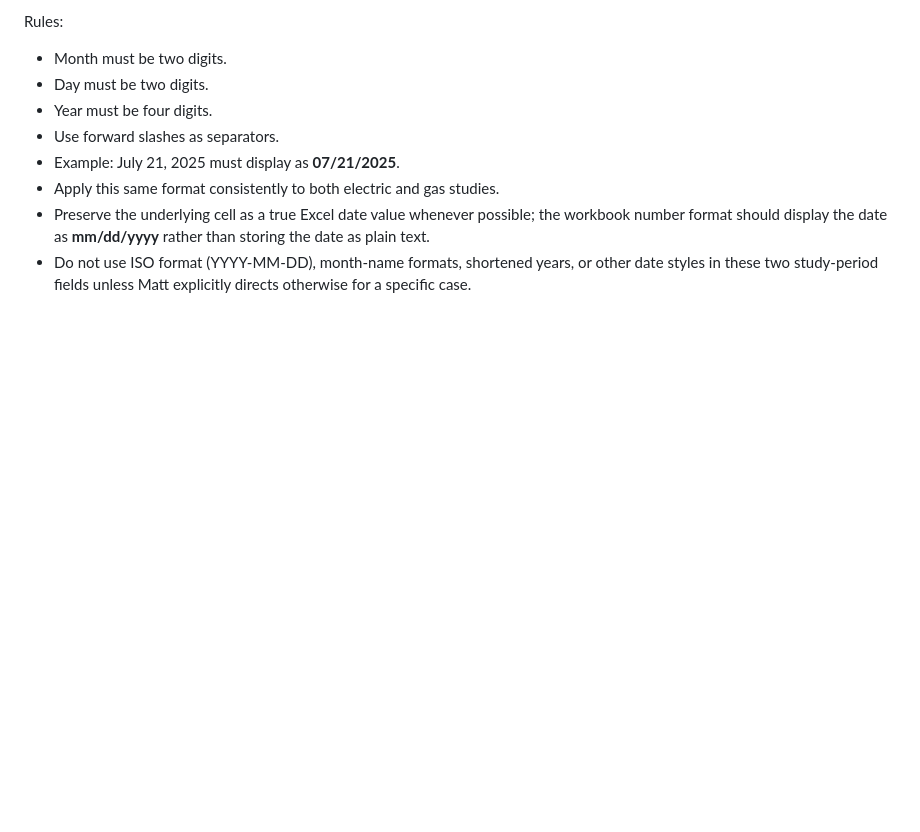
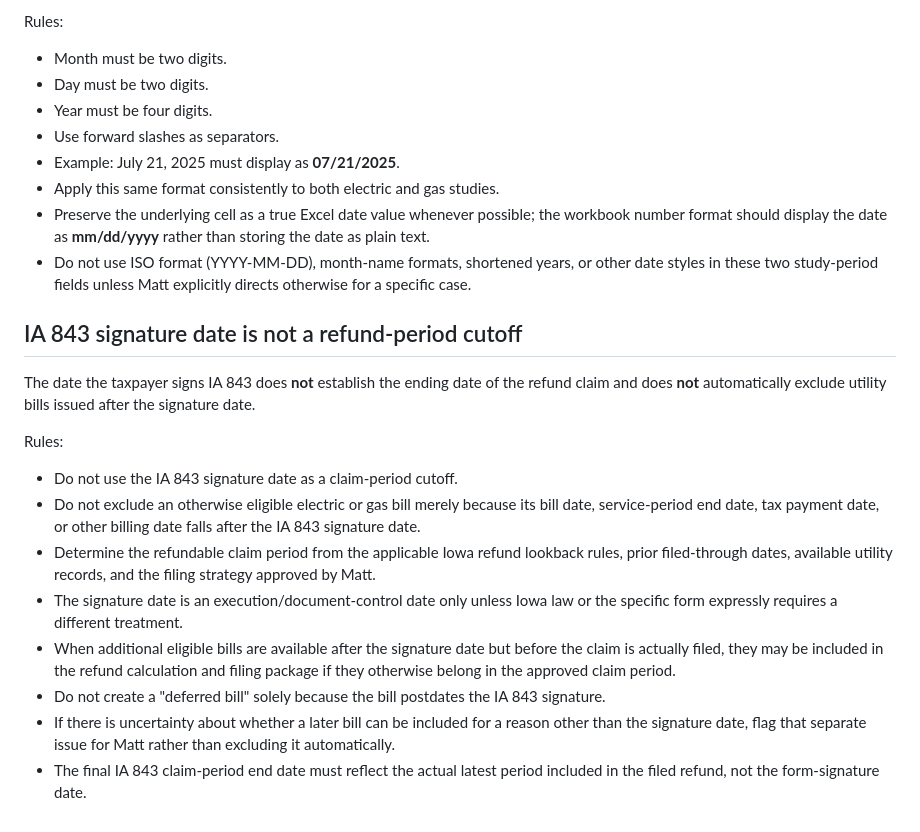
Before and after one commit to matthesse80/qb-clone, a Markdown page: REFUND_STUDY_REQUIREMENTS.md, the part around the change. GitHub-like rendering; blank space fills up the shorter version.

Commit message:
Clarify IA 843 signature date is not refund-period cutoff

```diff
--- a/REFUND_STUDY_REQUIREMENTS.md
+++ b/REFUND_STUDY_REQUIREMENTS.md
@@ -2103,3 +2103,18 @@ Rules:
 - Apply this same format consistently to both electric and gas studies.
 - Preserve the underlying cell as a true Excel date value whenever possible; the workbook number format should display the date as **mm/dd/yyyy** rather than storing the date as plain text.
 - Do not use ISO format (YYYY-MM-DD), month-name formats, shortened years, or other date styles in these two study-period fields unless Matt explicitly directs otherwise for a specific case.
+
+
+## IA 843 signature date is not a refund-period cutoff
+
+The date the taxpayer signs IA 843 does **not** establish the ending date of the refund claim and does **not** automatically exclude utility bills issued after the signature date.
+
+Rules:
+- Do not use the IA 843 signature date as a claim-period cutoff.
+- Do not exclude an otherwise eligible electric or gas bill merely because its bill date, service-period end date, tax payment date, or other billing date falls after the IA 843 signature date.
+- Determine the refundable claim period from the applicable Iowa refund lookback rules, prior filed-through dates, available utility records, and the filing strategy approved by Matt.
+- The signature date is an execution/document-control date only unless Iowa law or the specific form expressly requires a different treatment.
+- When additional eligible bills are available after the signature date but before the claim is actually filed, they may be included in the refund calculation and filing package if they otherwise belong in the approved claim period.
+- Do not create a "deferred bill" solely because the bill postdates the IA 843 signature.
+- If there is uncertainty about whether a later bill can be included for a reason other than the signature date, flag that separate issue for Matt rather than excluding it automatically.
+- The final IA 843 claim-period end date must reflect the actual latest period included in the filed refund, not the form-signature date.
```
